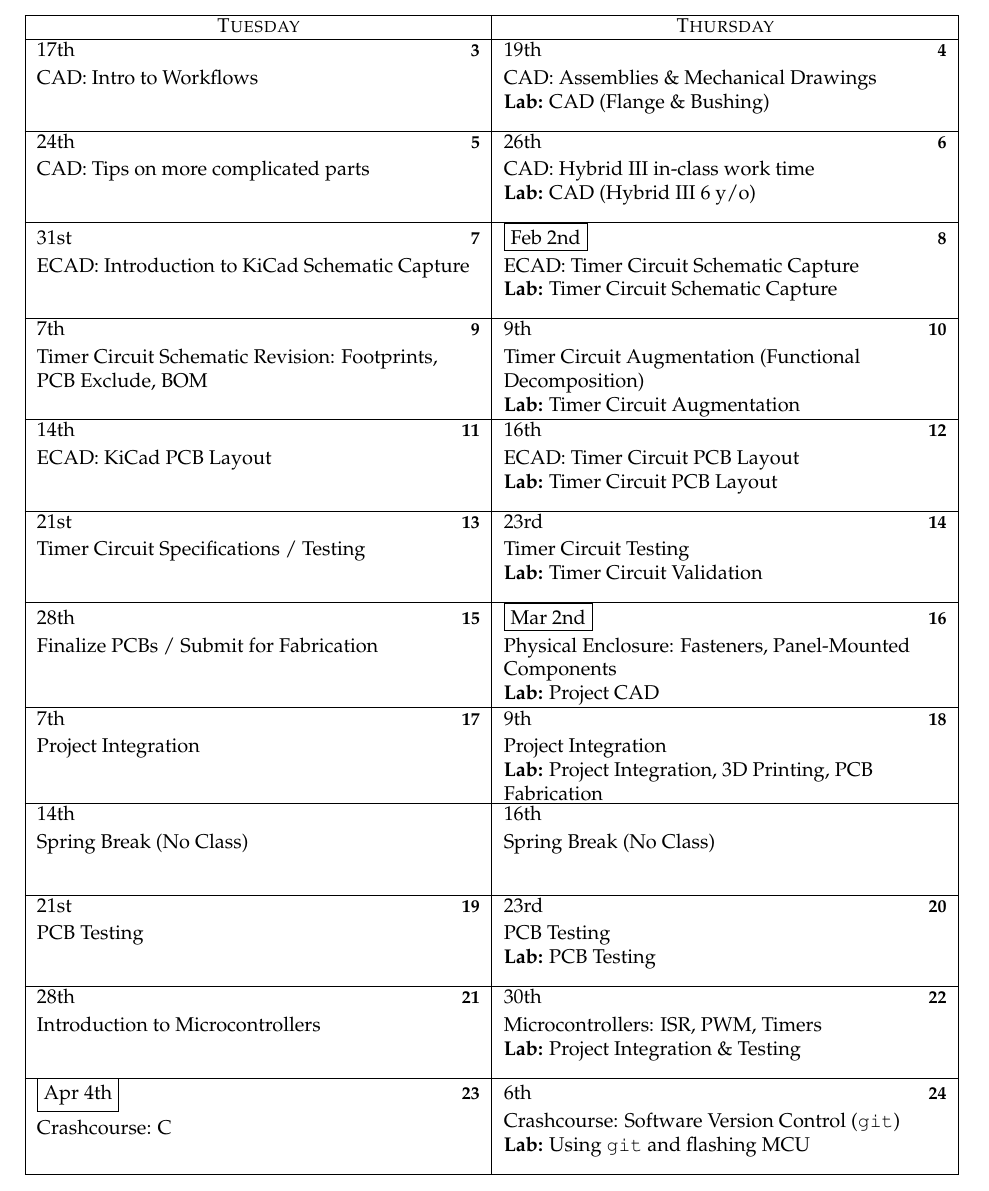
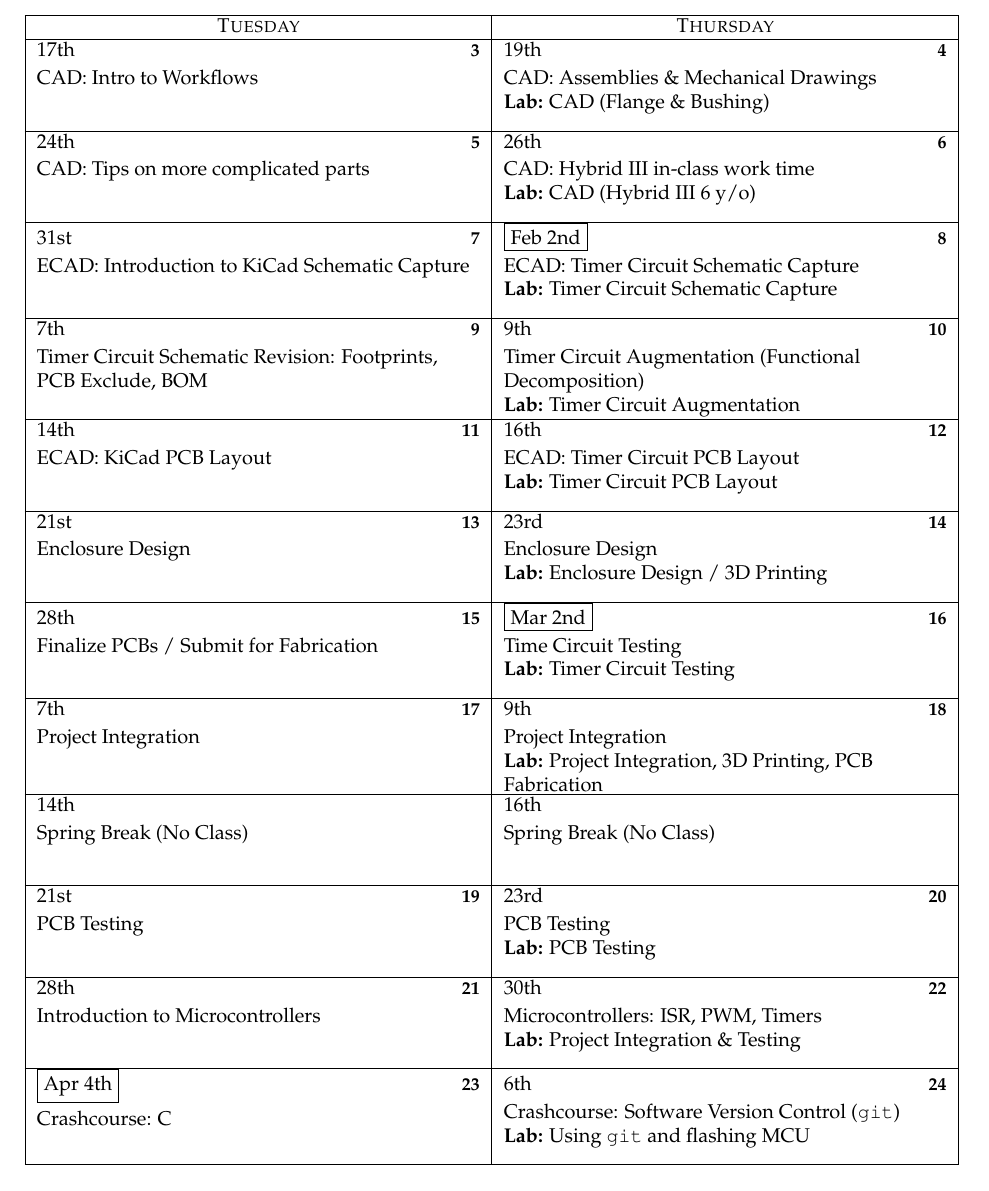
Before and after one commit to mlp6/MedTech-Prototyping-Skills, a LaTeX document (syllabus/Prototyping-S23-Syllabus-Palmeri.tex): part of page 4 of 6, cut so that both start at the same text. Compiled offline with LaTeX, dvips and Ghostscript.

Commit message:
update syllabus

```diff
--- a/syllabus/Prototyping-S23-Syllabus-Palmeri.tex
+++ b/syllabus/Prototyping-S23-Syllabus-Palmeri.tex
@@ -232,12 +232,12 @@ Gradescope for the latest information on assignment due dates).
 	\caltexton{11}{ECAD: KiCad PCB Layout}
 	\caltexton{12}{ECAD: Timer Circuit PCB Layout}
 	\caltexton{12}{\textbf{Lab:} Timer Circuit PCB Layout}
-	\caltexton{13}{Timer Circuit Specifications / Testing}
-	\caltexton{14}{Timer Circuit Testing}
-	\caltexton{14}{\textbf{Lab:} Timer Circuit Validation}
+	\caltexton{13}{Enclosure Design}
+	\caltexton{14}{Enclosure Design}
+	\caltexton{14}{\textbf{Lab:} Enclosure Design / 3D Printing}
 	\caltexton{15}{Finalize PCBs / Submit for Fabrication}
-	\caltexton{16}{Physical Enclosure: Fasteners, Panel-Mounted Components}
-	\caltexton{16}{\textbf{Lab:} Project CAD}
+	\caltexton{16}{Time Circuit Testing}
+	\caltexton{16}{\textbf{Lab:} Timer Circuit Testing}
 	\caltexton{17}{Project Integration}
 	\caltexton{18}{Project Integration}
 	\caltexton{18}{\textbf{Lab:} Project Integration, 3D Printing, PCB Fabrication}
```
